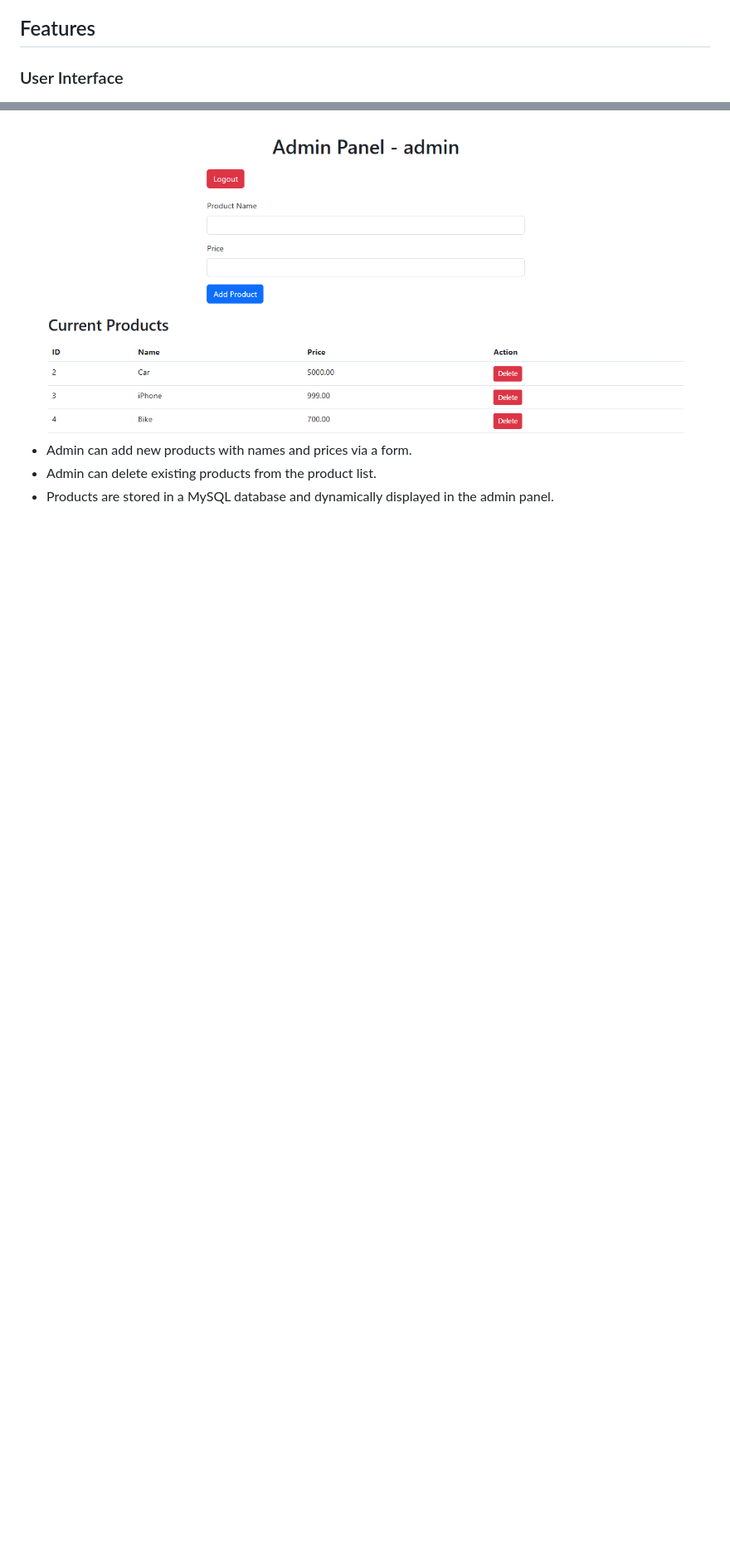
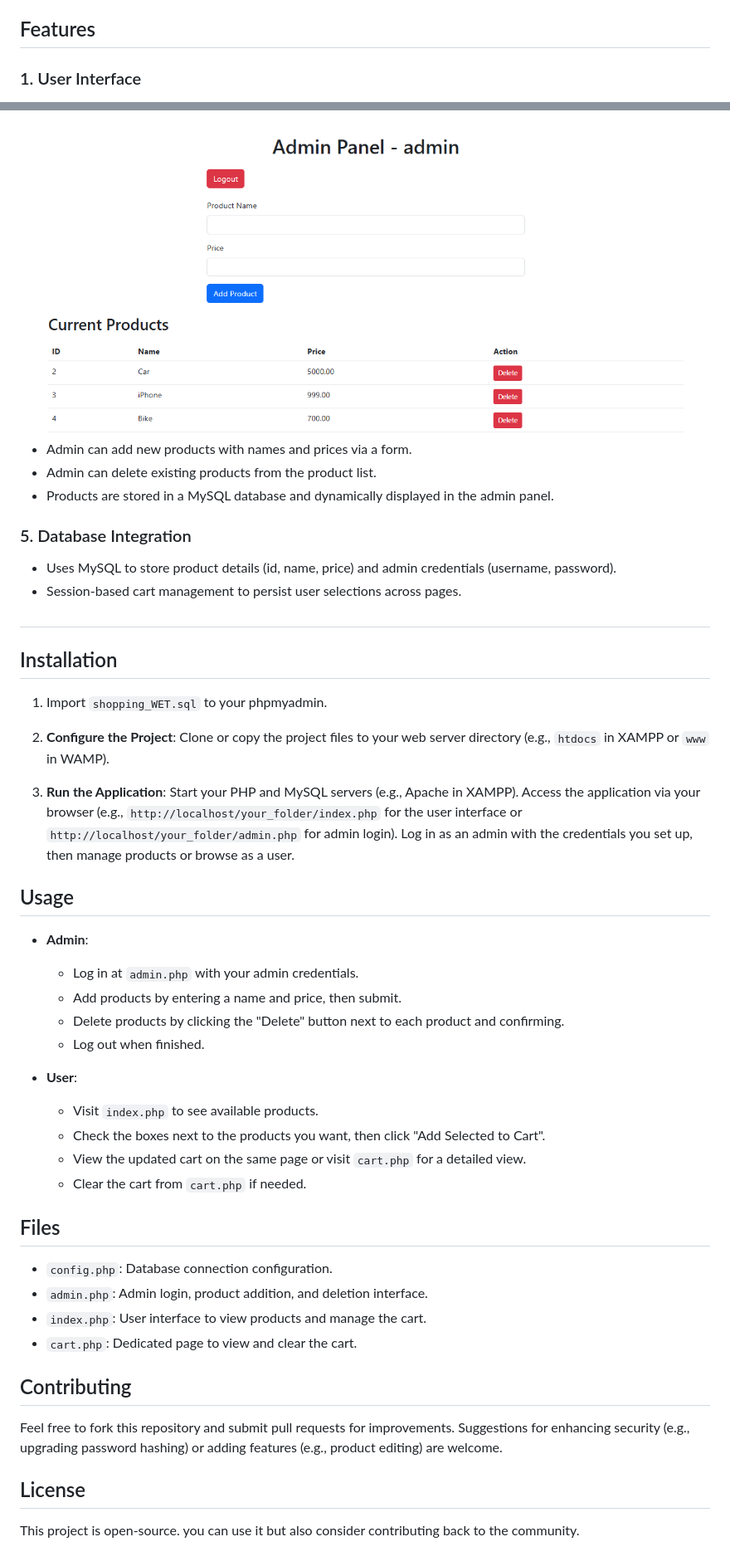
Before and after one commit to AhmedShaikh0/shoppingcart_WET, a Markdown page: README.md, 2 parts joined by grey strips. Shown at 83% size. Drawn GitHub-style; blank space fills up the shorter version.

```diff
--- a/README.md
+++ b/README.md
@@ -8,7 +9,7 @@ Roll No: 2K22/CSM/9
 
 <h2 style="color: #2980b9;">Features</h2>
 
-### <h3 style="color: #27ae60;">User Interface</h3>
+### <h3 style="color: #27ae60;">1. User Interface</h3>
 <img src="https://github.com/AhmedShaikh0/shoppingcart_WET/blob/main/images/WET_1.png" alt="User Interface" style="max-width: 100%; height: auto; display: block; margin: 0 auto;">
 <ul style="list-style-type: disc; padding-left: 20px; color: #7f8c8d;">
     <li>Users can view a list of available products fetched from the database.</li>
@@ -41,3 +42,50 @@ Roll No: 2K22/CSM/9
     <li>Admin can delete existing products from the product list.</li>
     <li>Products are stored in a MySQL database and dynamically displayed in the admin panel.</li>
 </ul>
+
+<h3 style="color: #27ae60;">5. Database Integration</h3>
+<ul style="list-style-type: disc; padding-left: 20px; color: #7f8c8d;">
+    <li>Uses MySQL to store product details (id, name, price) and admin credentials (username, password).</li>
+    <li>Session-based cart management to persist user selections across pages.</li>
+</ul>
+
+## <h2 style="color: #2980b9;">Installation</h2>
+
+1. Import `shopping_WET.sql` to your phpmyadmin.
+
+2. **Configure the Project**:
+   Clone or copy the project files to your web server directory (e.g., `htdocs` in XAMPP or `www` in WAMP).
+
+3. **Run the Application**:
+   Start your PHP and MySQL servers (e.g., Apache in XAMPP).
+   Access the application via your browser (e.g., `http://localhost/your_folder/index.php` for the user interface or `http://localhost/your_folder/admin.php` for admin login).
+   Log in as an admin with the credentials you set up, then manage products or browse as a user.
+
+<h2>Usage</h2>
+
+- **Admin**:
+  - Log in at `admin.php` with your admin credentials.
+  - Add products by entering a name and price, then submit.
+  - Delete products by clicking the "Delete" button next to each product and confirming.
+  - Log out when finished.
+
+- **User**:
+  - Visit `index.php` to see available products.
+  - Check the boxes next to the products you want, then click "Add Selected to Cart".
+  - View the updated cart on the same page or visit `cart.php` for a detailed view.
+  - Clear the cart from `cart.php` if needed.
+
+<h2>Files</h2>
+
+- `config.php`: Database connection configuration.
+- `admin.php`: Admin login, product addition, and deletion interface.
+- `index.php`: User interface to view products and manage the cart.
+- `cart.php`: Dedicated page to view and clear the cart.
+
+<h2>Contributing</h2>
+
+Feel free to fork this repository and submit pull requests for improvements. Suggestions for enhancing security (e.g., upgrading password hashing) or adding features (e.g., product editing) are welcome.
+
+<h2>License</h2>
+
+This project is open-source. you can use it but also consider contributing back to the community.
```
Also changed, not shown: other parts of README.md (+5 -4 lines).
